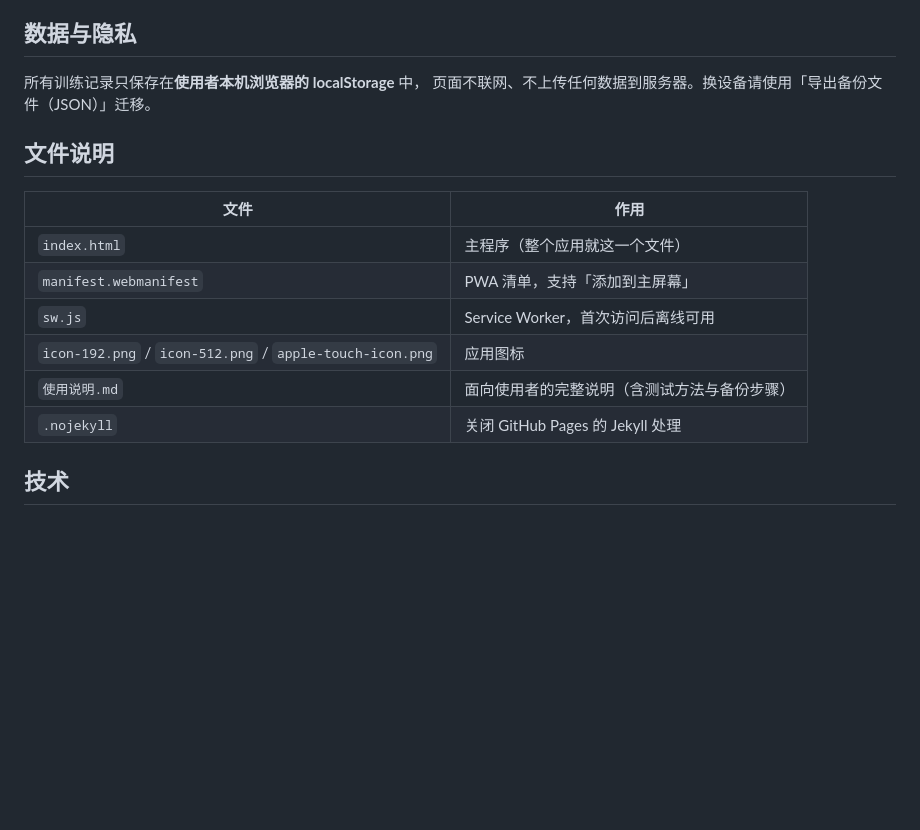
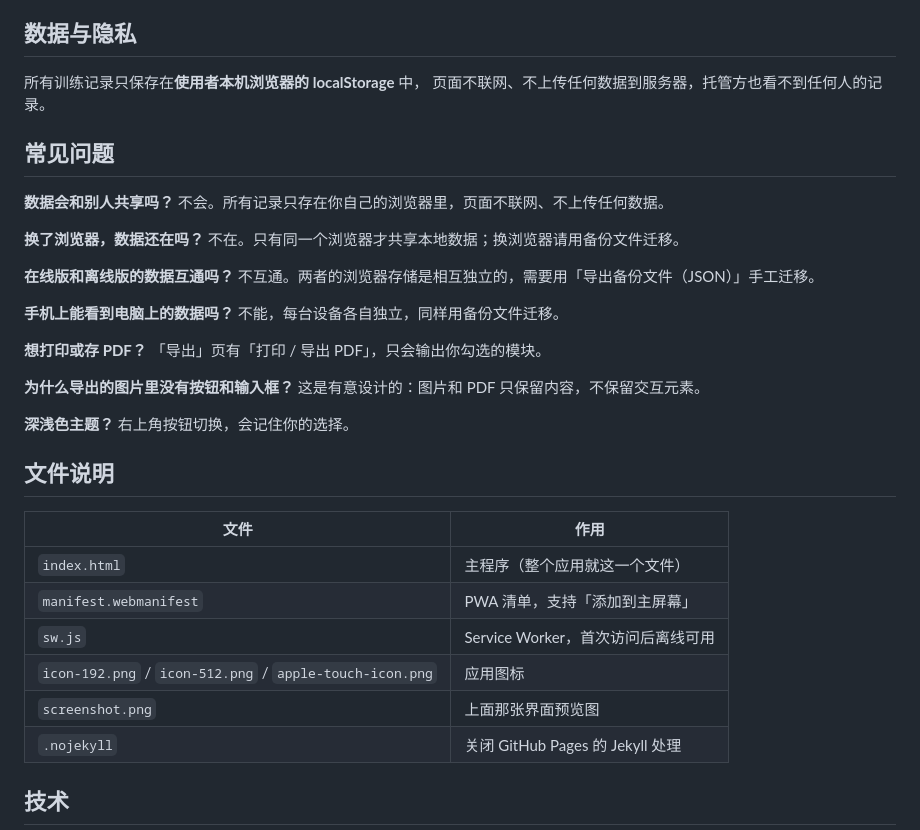
Before and after one commit to yemijun/ladder-progression, a Markdown page: README.md, the part around one of its changes. Drawn GitHub-style; blank space fills up the shorter version.

```diff
--- a/README.md
+++ b/README.md
@@ -62,7 +97,30 @@
 ## 数据与隐私
 
 所有训练记录只保存在**使用者本机浏览器的 localStorage** 中，
-页面不联网、不上传任何数据到服务器。换设备请使用「导出备份文件（JSON）」迁移。
+页面不联网、不上传任何数据到服务器，托管方也看不到任何人的记录。
+
+## 常见问题
+
+**数据会和别人共享吗？**
+不会。所有记录只存在你自己的浏览器里，页面不联网、不上传任何数据。
+
+**换了浏览器，数据还在吗？**
+不在。只有同一个浏览器才共享本地数据；换浏览器请用备份文件迁移。
+
+**在线版和离线版的数据互通吗？**
+不互通。两者的浏览器存储是相互独立的，需要用「导出备份文件（JSON）」手工迁移。
+
+**手机上能看到电脑上的数据吗？**
+不能，每台设备各自独立，同样用备份文件迁移。
+
+**想打印或存 PDF？**
+「导出」页有「打印 / 导出 PDF」，只会输出你勾选的模块。
+
+**为什么导出的图片里没有按钮和输入框？**
+这是有意设计的：图片和 PDF 只保留内容，不保留交互元素。
+
+**深浅色主题？**
+右上角按钮切换，会记住你的选择。
 
 ## 文件说明
 
@@ -72,7 +130,7 @@
 | `manifest.webmanifest` | PWA 清单，支持「添加到主屏幕」 |
 | `sw.js` | Service Worker，首次访问后离线可用 |
 | `icon-192.png` / `icon-512.png` / `apple-touch-icon.png` | 应用图标 |
-| `使用说明.md` | 面向使用者的完整说明（含测试方法与备份步骤） |
+| `screenshot.png` | 上面那张界面预览图 |
 | `.nojekyll` | 关闭 GitHub Pages 的 Jekyll 处理 |
 
 ## 技术
```
Also changed, not shown: other parts of README.md (+50 -15 lines), 使用说明.md (deleted, +0 -87 lines).
